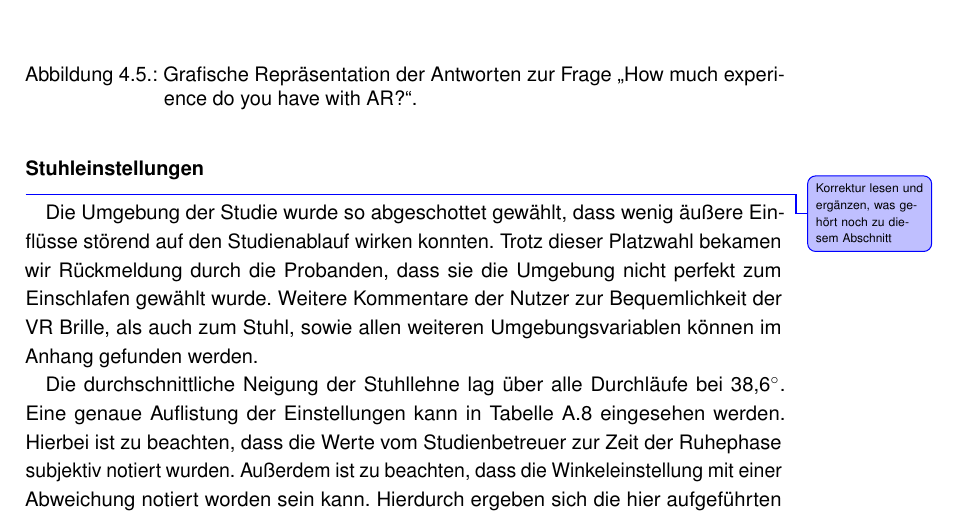
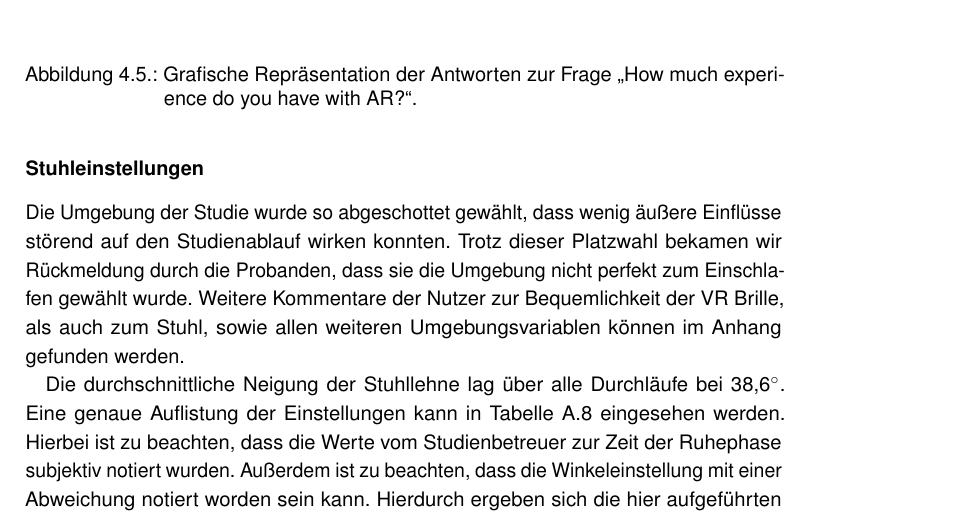
Before and after one commit to tlahmann/mci-af, a LaTeX thesis (MCI-Resync-Documentation.tex, which reads chapters/52Results.tex): part of page 34 of 62, cut so that both start at the same text. Compiled offline with pdfLaTeX.

Commit message:
Korrekturlesen. ToDo entfernt bei Stuhleinstellungen

```diff
--- a/chapters/52Results.tex
+++ b/chapters/52Results.tex
@@ -38,7 +38,7 @@ Die Teilnehmer gaben an, dass sie unterdurchschnittlich wenig Erfahrung mit virt
 \end{figure}
 
 
-\subsubsection{Stuhleinstellungen}\todoLuc{Korrektur lesen und ergänzen, was gehört noch zu diesem Abschnitt}
+\subsubsection{Stuhleinstellungen}
 
 Die Umgebung der Studie wurde so abgeschottet gewählt, dass wenig äußere Einflüsse störend auf den Studienablauf wirken konnten. Trotz dieser Platzwahl bekamen wir Rückmeldung durch die Probanden, dass sie die Umgebung nicht perfekt zum Einschlafen gewählt wurde. Weitere Kommentare der Nutzer zur Bequemlichkeit der VR Brille, als auch zum Stuhl, sowie allen weiteren Umgebungsvariablen können im Anhang gefunden werden.
 
```
